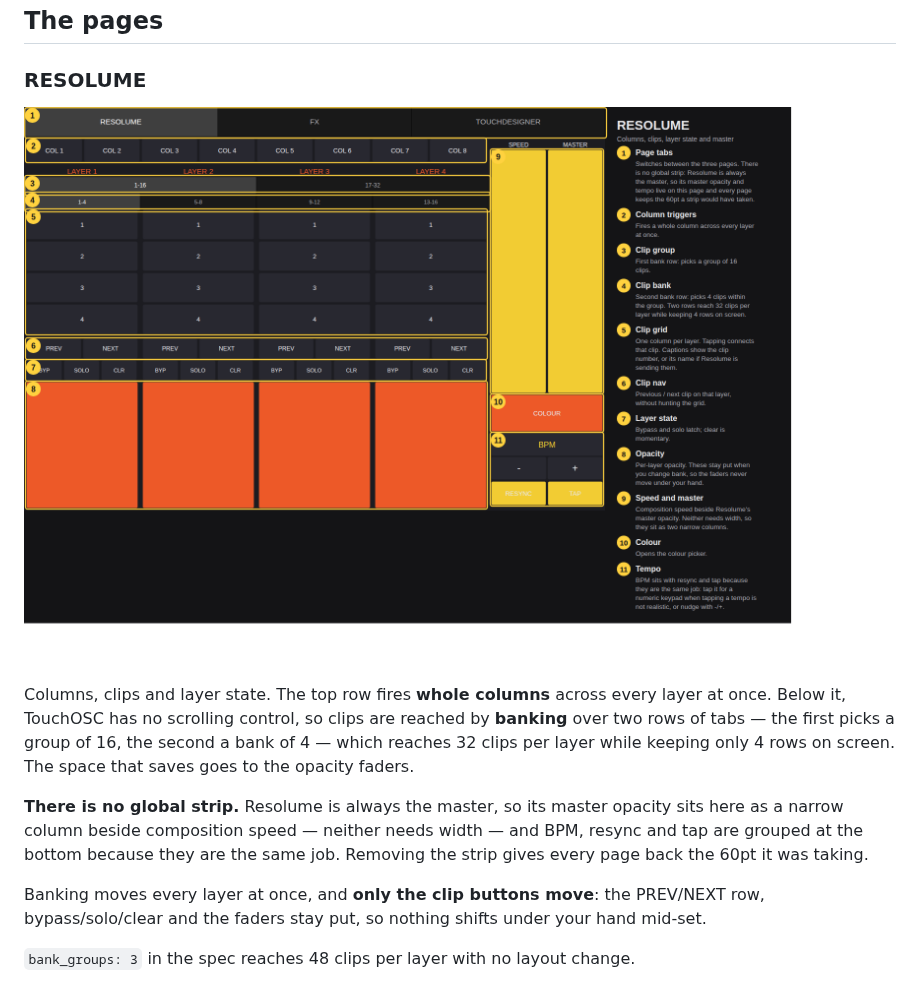
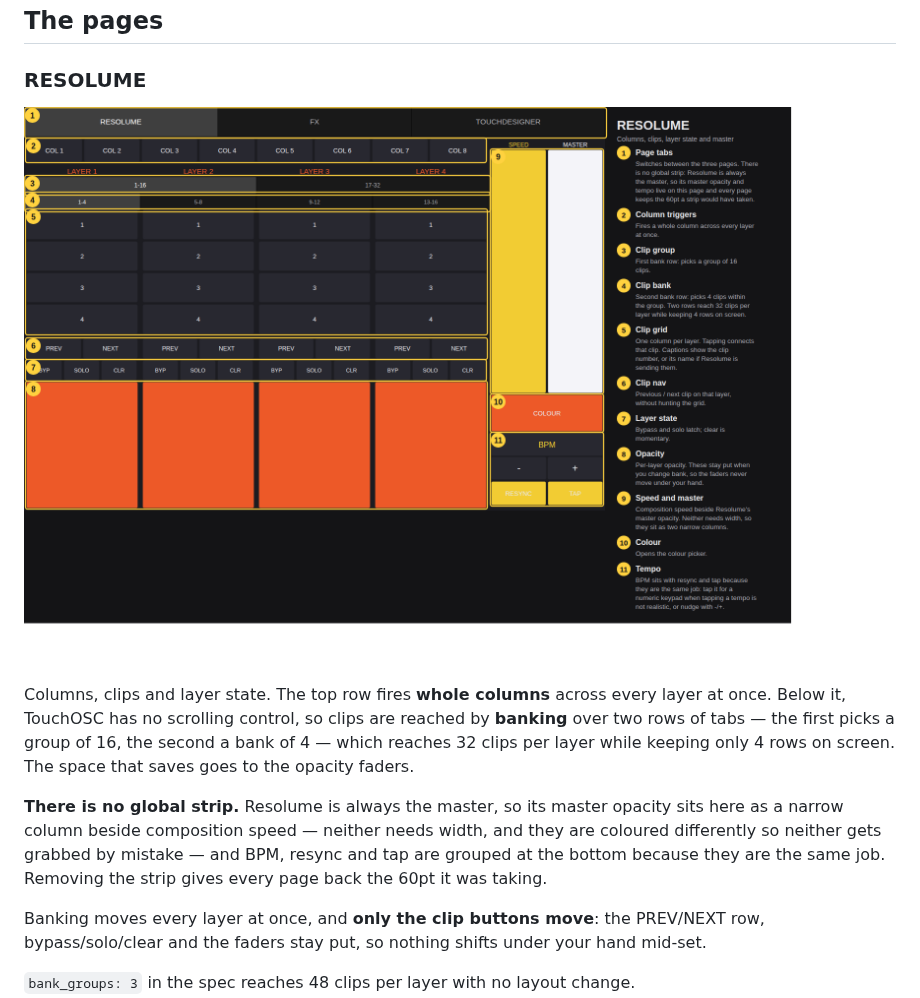
Before and after one commit to aorue1/TouchOSC-Custom-PlanB-FX-Mapping, a Markdown page: README.md, the part around the change. Rendered like a GitHub page; pictures changed too: docs/img/page-resolume.png.

```diff
--- a/README.md
+++ b/README.md
@@ -27,7 +27,7 @@ rows on screen. The space that saves goes to the opacity faders.
 
 **There is no global strip.** Resolume is always the master, so its master
 opacity sits here as a narrow column beside composition speed — neither needs
-width — and BPM, resync and tap are grouped at the bottom because they are the
+width, and they are coloured differently so neither gets grabbed by mistake — and BPM, resync and tap are grouped at the bottom because they are the
 same job. Removing the strip gives every page back the 60pt it was taking.
 
 Banking moves every layer at once, and **only the clip buttons move**: the
```
Also changed, not shown: docs/setup.md (+4 -2 lines), 8 other files.
